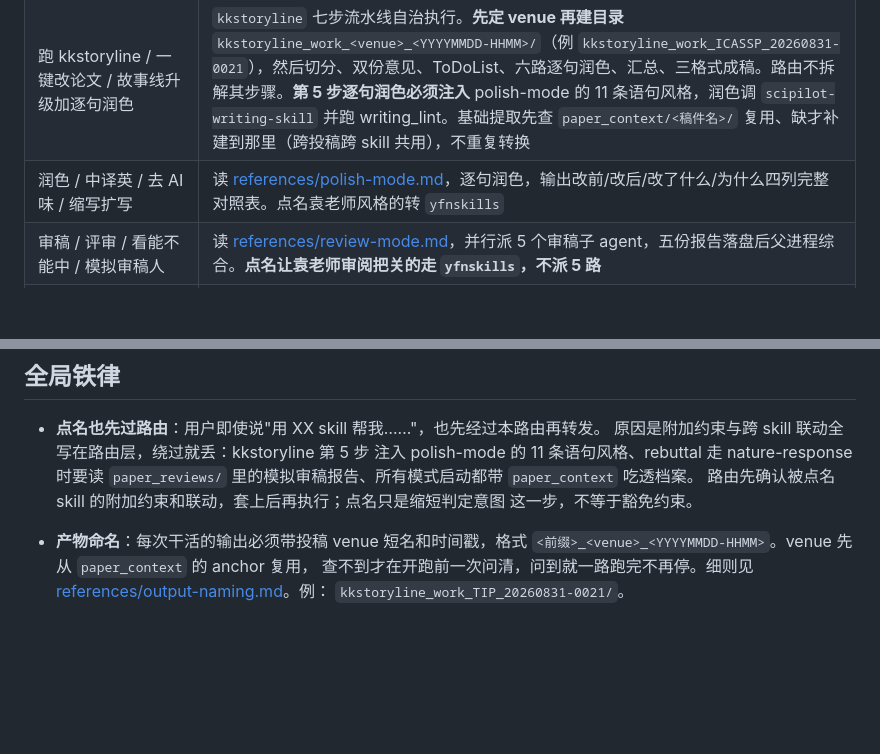
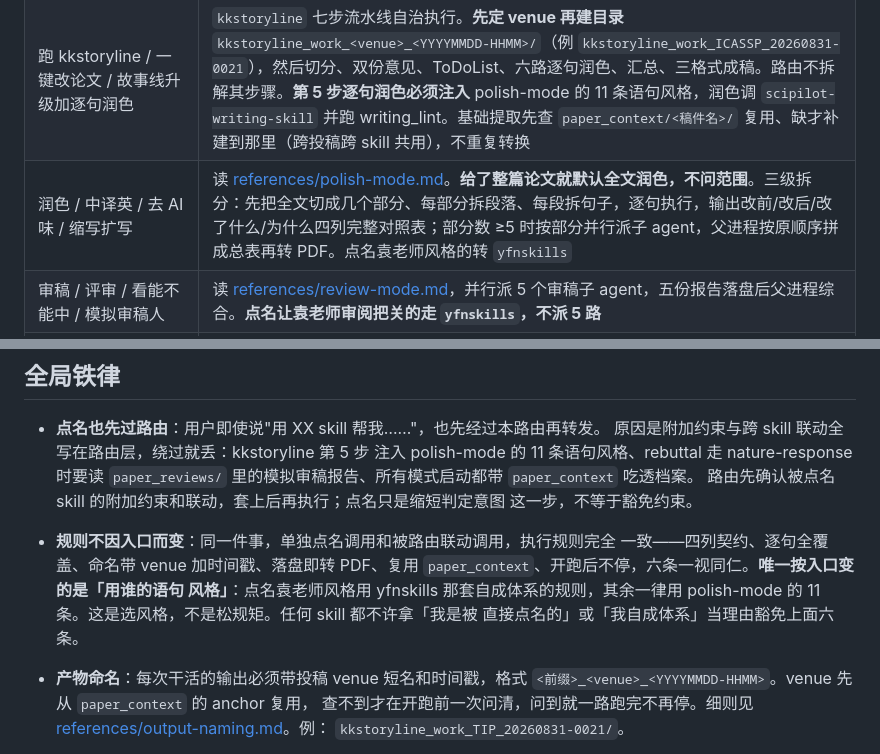
Before and after one commit to songkang688/kk-paper-skills, a Markdown page: kk-paper-router/SKILL.md, 2 parts joined by grey strips. Rendered like a GitHub page; blank space fills up the shorter version.

```diff
--- a/kk-paper-router/SKILL.md
+++ b/kk-paper-router/SKILL.md
@@ -45,7 +45,7 @@ description: >-
 | 写初稿 / 写或改章节 | 【写初稿模式】见下 |
 | 用袁老师风格写 / 改 / 中翻英 / 审阅把关挑毛病 / 回复审稿（提到袁老师、袁非牛、yfn） | `yfnskills` 整条接管：接稿问诊后按其内部四条工作流走（整篇初稿、润色、中翻英、rebuttal），交付 md+PDF 成对。**不套 polish-mode 四列契约**，**语句与写作规则**冲突时以 yfnskills 为准；**交付层规则一律以本路由为准**（目录 `yfn_<venue>_<时间戳>/`、落盘即转 PDF、复用 `paper_context`、rebuttal 先读 `paper_reviews/`），事实性红线两边一致 |
 | 跑 kkstoryline / 一键改论文 / 故事线升级加逐句润色 | `kkstoryline` 七步流水线自治执行。**先定 venue 再建目录** `kkstoryline_work_<venue>_<YYYYMMDD-HHMM>/`（例 `kkstoryline_work_ICASSP_20260831-0021`），然后切分、双份意见、ToDoList、六路逐句润色、汇总、三格式成稿。路由不拆解其步骤。**第 5 步逐句润色必须注入** polish-mode 的 11 条语句风格，润色调 `scipilot-writing-skill` 并跑 writing_lint。基础提取先查 `paper_context/<稿件名>/` 复用、缺才补建到那里（跨投稿跨 skill 共用），不重复转换 |
-| 润色 / 中译英 / 去 AI 味 / 缩写扩写 | 读 [references/polish-mode.md](references/polish-mode.md)，逐句润色，输出改前/改后/改了什么/为什么四列完整对照表。点名袁老师风格的转 `yfnskills` |
+| 润色 / 中译英 / 去 AI 味 / 缩写扩写 | 读 [references/polish-mode.md](references/polish-mode.md)。**给了整篇论文就默认全文润色，不问范围**。三级拆分：先把全文切成几个部分、每部分拆段落、每段拆句子，逐句执行，输出改前/改后/改了什么/为什么四列完整对照表；部分数 ≥5 时按部分并行派子 agent，父进程按原顺序拼成总表再转 PDF。点名袁老师风格的转 `yfnskills` |
 | 审稿 / 评审 / 看能不能中 / 模拟审稿人 | 读 [references/review-mode.md](references/review-mode.md)，并行派 5 个审稿子 agent，五份报告落盘后父进程综合。**点名让袁老师审阅把关的走 `yfnskills`，不派 5 路** |
 | 发表前最终审查 / 终检 / 投稿前过一遍 | 读 [references/final-check-mode.md](references/final-check-mode.md)，十步全面体检：一致性、逐句语法、标点微排版、公式符号、图表细节、引用文献、数值清零、格式合规（对齐官网实测）、投稿材料元数据、体检总表加 P0/P1/P2 报告 |
 | 前后不对应 / 术语数值矛盾 / 一致性检查 | 读 [references/consistency-check.md](references/consistency-check.md) |
@@ -79,6 +79,12 @@ description: >-
   `paper_reviews/` 里的模拟审稿报告、所有模式启动都带 `paper_context` 吃透档案。
   路由先确认被点名 skill 的附加约束和联动，套上后再执行；点名只是缩短判定意图
   这一步，不等于豁免约束。
+- **规则不因入口而变**：同一件事，单独点名调用和被路由联动调用，执行规则完全
+  一致——四列契约、逐句全覆盖、命名带 venue 加时间戳、落盘即转 PDF、复用
+  `paper_context`、开跑后不停，六条一视同仁。**唯一按入口变的是「用谁的语句
+  风格」**：点名袁老师风格用 yfnskills 那套自成体系的规则，其余一律用
+  polish-mode 的 11 条。这是选风格，不是松规矩。任何 skill 都不许拿「我是被
+  直接点名的」或「我自成体系」当理由豁免上面六条。
 - **产物命名**：每次干活的输出必须带投稿 venue 短名和时间戳，格式
   `<前缀>_<venue>_<YYYYMMDD-HHMM>`。venue 先从 `paper_context` 的 anchor 复用，
   查不到才在开跑前一次问清，问到就一路跑完不再停。细则见
```
Also changed, not shown: kk-paper-router/references/polish-mode.md (+15 -2 lines), yfnskills/SKILL.md (+2 -1 lines).
